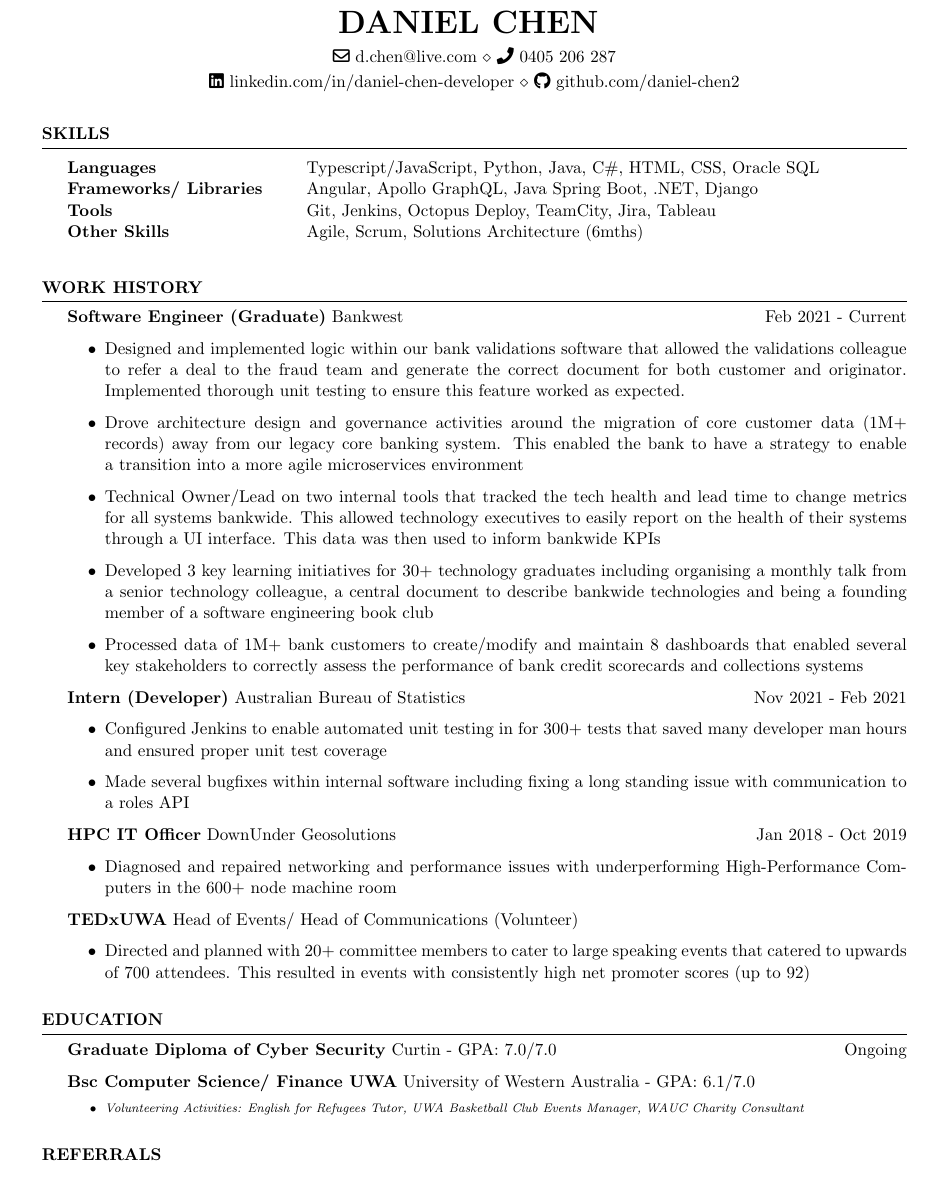
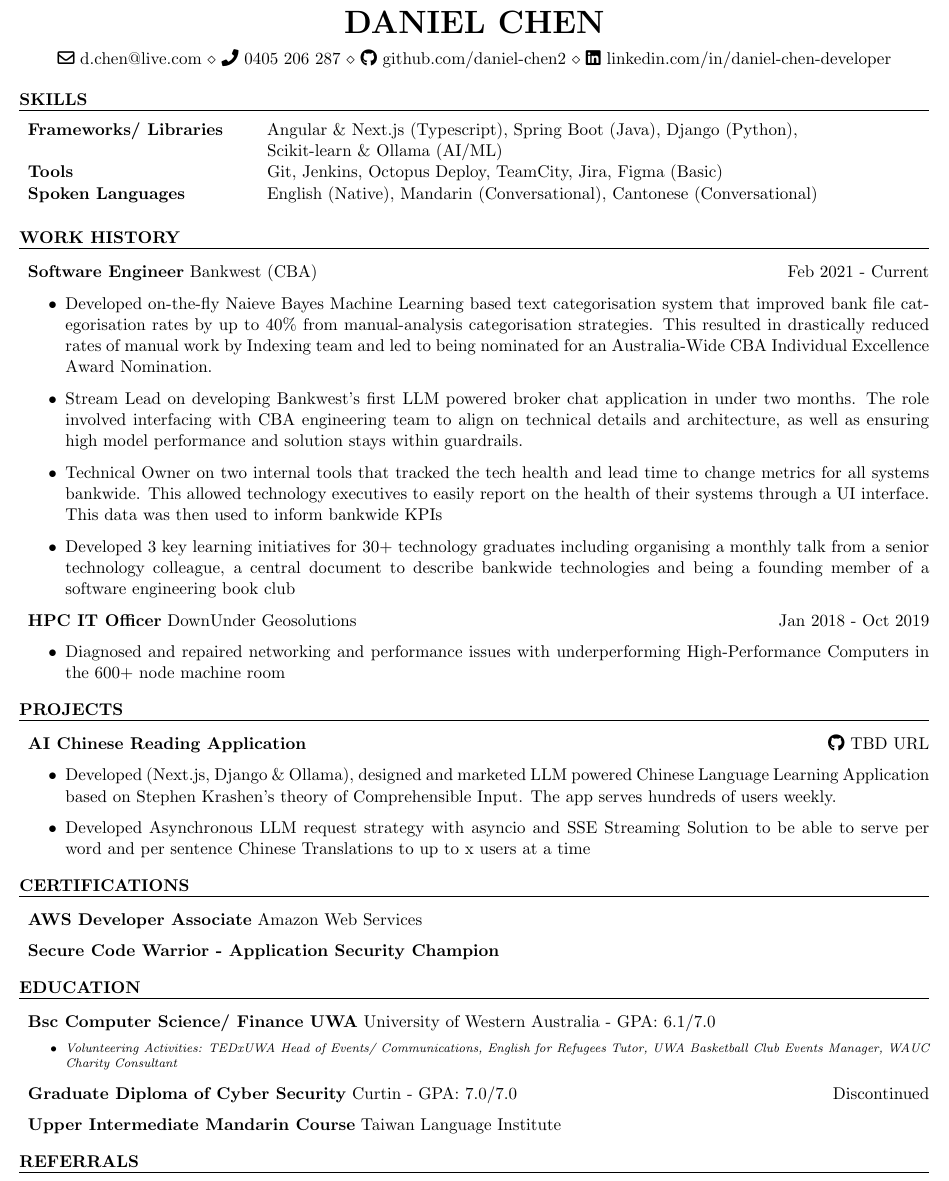
Before and after one commit to daniel-chen2/resume, a LaTeX CV (resume.tex, which reads resume.cls): part of the page, cut so that both start at the same text. Compiled offline with pdfLaTeX.

Commit message:
feat: update resume

```diff
--- a/resume.cls
+++ b/resume.cls
@@ -85,7 +85,7 @@
   \sectionlineskip
   \hrule
   \begin{list}{}{
-    \setlength{\leftmargin}{1.5em}
+    \setlength{\leftmargin}{0.5em}
   }
   \item[]
 }{
@@ -114,5 +114,5 @@
 \def\namesize{\huge}
 \def\nameskip{\medskip}
 \def\addressskip{\smallskip}
-\def\sectionskip{\bigskip}
-\def\sectionlineskip{\medskip}
+\def\sectionskip{\smallskip}
+\def\sectionlineskip{\smallskip}
--- a/resume.tex
+++ b/resume.tex
@@ -10,50 +7,33 @@
-\name{Daniel Chen }
+\name{Daniel Chen}
 
 \address{
-	\faIcon[regular]{linkedin} linkedin.com/in/daniel-chen-developer \\
-	\faIcon[regular]{github} github.com/daniel-chen2
-}
-
-\address{
-	\faIcon[regular]{envelope} d.chen@live.com \\ \faIcon[regular]{phone} 0405 206 287
+	\faIcon[regular]{envelope} d.chen@live.com \\ \faIcon[regular]{phone} 0405 206 287 \\
+	\faIcon[regular]{github} github.com/daniel-chen2 \\ \faIcon[regular]{linkedin} linkedin.com/in/daniel-chen-developer
 }
 
 \begin{document}
 	\begin{rSection}{SKILLS}
 		\begin{tabular}{ @{} >{\bfseries}l @{\hspace{6ex}} l }
-			Languages & Typescript/JavaScript, Python, Java, C\#, HTML, CSS, Oracle SQL \\
-			Frameworks/ Libraries &  Angular, Apollo GraphQL, Java Spring Boot, .NET, Django \\
-			Tools & Git, Jenkins, Octopus Deploy, TeamCity, Jira, Tableau\\
-			Other Skills & Agile, Scrum, Solutions Architecture (6mths)
+			Frameworks/ Libraries &  Angular \& Next.js (Typescript), Spring Boot (Java), Django (Python), \\
+			& Scikit-learn \& Ollama (AI/ML) \\
+			Tools & Git, Jenkins, Octopus Deploy, TeamCity, Jira, Figma (Basic)\\
+			Spoken Languages & English (Native), Mandarin (Conversational), Cantonese (Conversational)
 		\end{tabular}\\
 	\end{rSection}
 
 	\begin{rSection}{Work History}
-		\vspace{-1.25em}
-		\item \textbf{Software Engineer (Graduate)} {Bankwest} \hfill Feb 2021 - Current
-		\item
+		\vspace{-0.8em}
+		\item \textbf{Software Engineer} {Bankwest (CBA)} \hfill Feb 2021 - Current
 		\begin{itemize}
-			\item Designed and implemented logic within our bank validations software that allowed the validations colleague
-to refer a deal to the fraud team and generate the correct document for both customer and originator.
-Implemented thorough unit testing to ensure this feature worked as expected.
-			\item Drove architecture design and governance activities around the migration of core customer data (1M+
-records) away from our legacy core banking system. This enabled the bank to have a strategy to enable
-a transition into a more agile microservices environment
-			\item Technical Owner/Lead on two internal tools that tracked the tech health and lead time to change metrics
+			\item Developed on-the-fly Naieve Bayes Machine Learning based text categorisation system that improved bank file categorisation rates by up to 40\% from manual-analysis categorisation strategies. This resulted in drastically reduced rates of manual work by Indexing team and led to being nominated for an Australia-Wide CBA Individual Excellence Award Nomination.
+			\item Stream Lead on developing Bankwest's first LLM powered broker chat application in under two months. The role involved interfacing with CBA engineering team to align on technical details and architecture, as well as ensuring high model performance and solution stays within guardrails.
+			\item Technical Owner on two internal tools that tracked the tech health and lead time to change metrics
 for all systems bankwide. This allowed technology executives to easily report on the health of their systems
 through a UI interface. This data was then used to inform bankwide KPIs
 			\item Developed 3 key learning initiatives for 30+ technology graduates including organising a monthly talk from
 a senior technology colleague, a central document to describe bankwide technologies and being a founding
 member of a software engineering book club
-			\item Processed data of 1M+ bank customers to create/modify and maintain 8 dashboards that enabled several
-key stakeholders to correctly assess the performance of bank credit scorecards and collections systems
 		\end{itemize}
-		\item \textbf{Intern (Developer)} {Australian Bureau of Statistics} \hfill Nov  2021 - Feb 2021
-		\begin{itemize}
-			\item Configured Jenkins to enable automated unit testing in for 300+ tests that saved many developer man hours and ensured proper unit test coverage
-			\item Made several bugfixes within internal software including fixing a long standing issue with communication to a roles API
-		\end{itemize}
-
 
 		\item \textbf{HPC IT Officer} {DownUnder Geosolutions} \hfill Jan 2018 - Oct 2019
 		\begin{itemize}
@@ -61,36 +41,37 @@ key stakeholders to correctly assess the performance of bank credit scorecards a
 			\item  Diagnosed and repaired networking and performance issues with underperforming High-Performance Computers in the 600+ node machine room
 		\end{itemize}
 
-		\item \textbf{TEDxUWA} {Head of Events/ Head of Communications} (Volunteer)
+	\end{rSection}
+
+	\begin{rSection}{Projects}
+		\vspace{-0.8em}
+		\item \textbf{AI Chinese Reading Application} {\hfill \faIcon[regular]{github} TBD URL}
 		\begin{itemize}
-			\item Directed and planned with 20+ committee members to cater to large speaking events that catered to upwards of 700 attendees. This resulted in events with consistently high net promoter scores (up to 92)
+			\item Developed (Next.js, Django \& Ollama), designed and marketed LLM powered Chinese Language Learning Application based on Stephen Krashen's theory of Comprehensible Input. The app serves hundreds of users weekly.
+			\item Developed Asynchronous LLM request strategy with asyncio and SSE Streaming Solution to be able to serve per word and per sentence Chinese Translations to up to x users at a time
 		\end{itemize}
 	\end{rSection}
 
+
+	\begin{rSection}{Certifications}
+		\vspace{-0.8em}
+		\item \textbf{AWS Developer Associate} {Amazon Web Services} \hfill
+		\item \textbf{Secure Code Warrior - Application Security Champion} \hfill
+	\end{rSection}
+
 	\begin{rSection}{Education}
-		\vspace{-1.25em}
-		\item \textbf{Graduate Diploma of Cyber Security} {Curtin} - GPA: 7.0/7.0 \hfill Ongoing
+		\vspace{-0.8em}
 		\item \textbf{Bsc Computer Science/ Finance UWA} {University of Western Australia} - GPA: 6.1/7.0 \hfill
 		\begin{itemize}
-			\scriptsize\item \textit{Volunteering Activities: English for Refugees Tutor, UWA Basketball Club Events Manager, WAUC Charity Consultant} \hfill
+			\scriptsize\item \textit{Volunteering Activities: TEDxUWA Head of Events/ Communications, English for Refugees Tutor, UWA Basketball Club Events Manager, WAUC Charity Consultant} \hfill
 		\end{itemize}
+		\item \textbf{Graduate Diploma of Cyber Security} {Curtin} - GPA: 7.0/7.0 \hfill Discontinued
+		\item \textbf{Upper Intermediate Mandarin Course} {Taiwan Language Institute}\hfill
 	\end{rSection}
-
-	% \begin{rSection}{Projects}
-	% 	\vspace{-1.25em}
-	% 	% \item \textbf{Danielchen.tech} {\hfill \faIcon[regular]{globe} https://danielchen.tech/}
-	% 	% \begin{itemize}
-	% 	% 	\item Personal Blog dedicated to learning best software practices of the industry.
-	% 	% \end{itemize}
-	% 	\item \textbf{Gaming Prices Aggregator Website} {\hfill \faIcon[regular]{github} https://github.com/daniel-chen2/GamePriceAggregator}
-	% 	\begin{itemize}
-	% 		\item Created automated scrape engine which scraped data from 10 gaming websites in under 1 hour and automatically outputted data to a CRUD app with a search feature (Django, Python, Heroku)
-	% 	\end{itemize}
-	% \end{rSection}
 
 
 	\begin{rSection}{Referrals}
-		\vspace{-1.25em}
+		\vspace{-0.8em}
 		\item \textbf{Jemie Effendy} {Software Engineer - Powerledger}
 			\hfill
 			\faIcon[regular]{phone} 0430 658 901
```
Also changed, not shown: resume.pdf, resume.tex (5 more changed lines), 1 other file.
